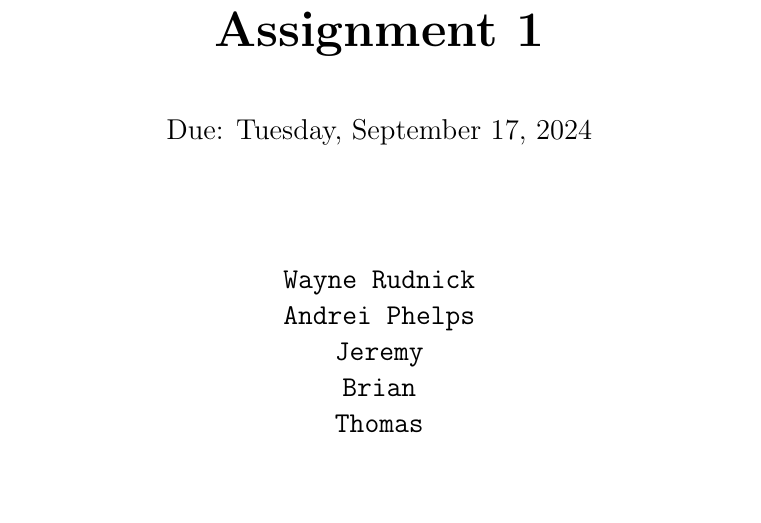
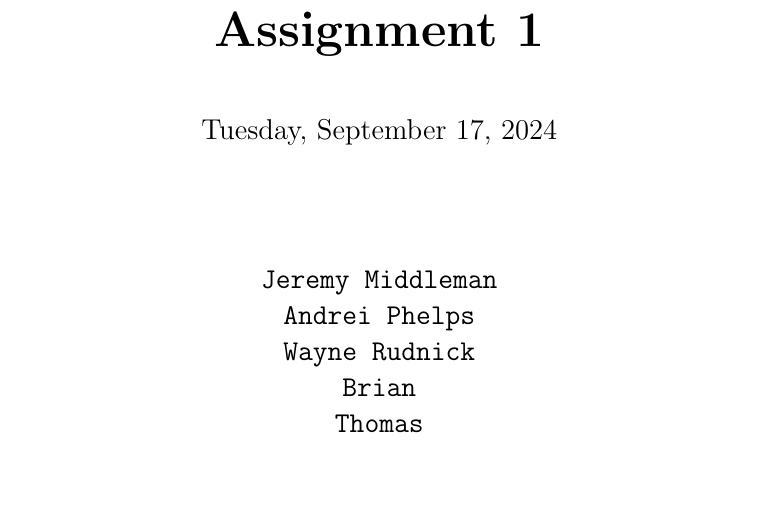
Before and after one commit to myguy1000/NeuralNetworksProject1, a LaTeX problem sheet (docs/assignment1.tex): part of page 1 of 2, cut so that both start at the same text. Compiled offline with pdfLaTeX.

Commit message:
Updates from Overleaf

```diff
--- a/docs/assignment1.tex
+++ b/docs/assignment1.tex
@@ -26,7 +26,8 @@
 \vspace{1cm}
 
 \Large
-\text{Due: Tuesday, September 17, 2024}
+\text{Tuesday, September 17, 2024}
 
 \vspace{2cm}
 
+\text{\texttt{Jeremy Middleman}} \\
```
Also changed, not shown: docs/assignment1.tex (3 more changed lines).
